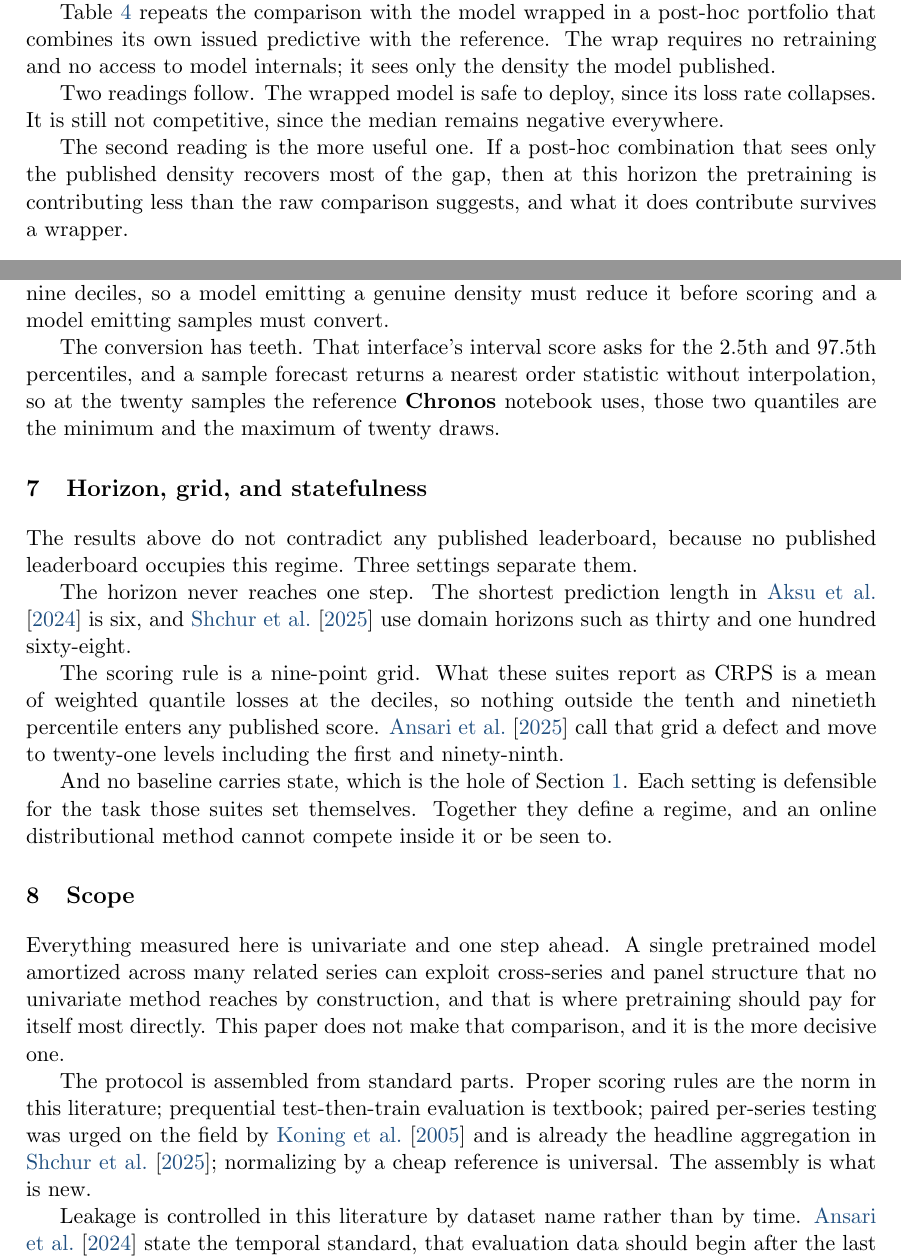
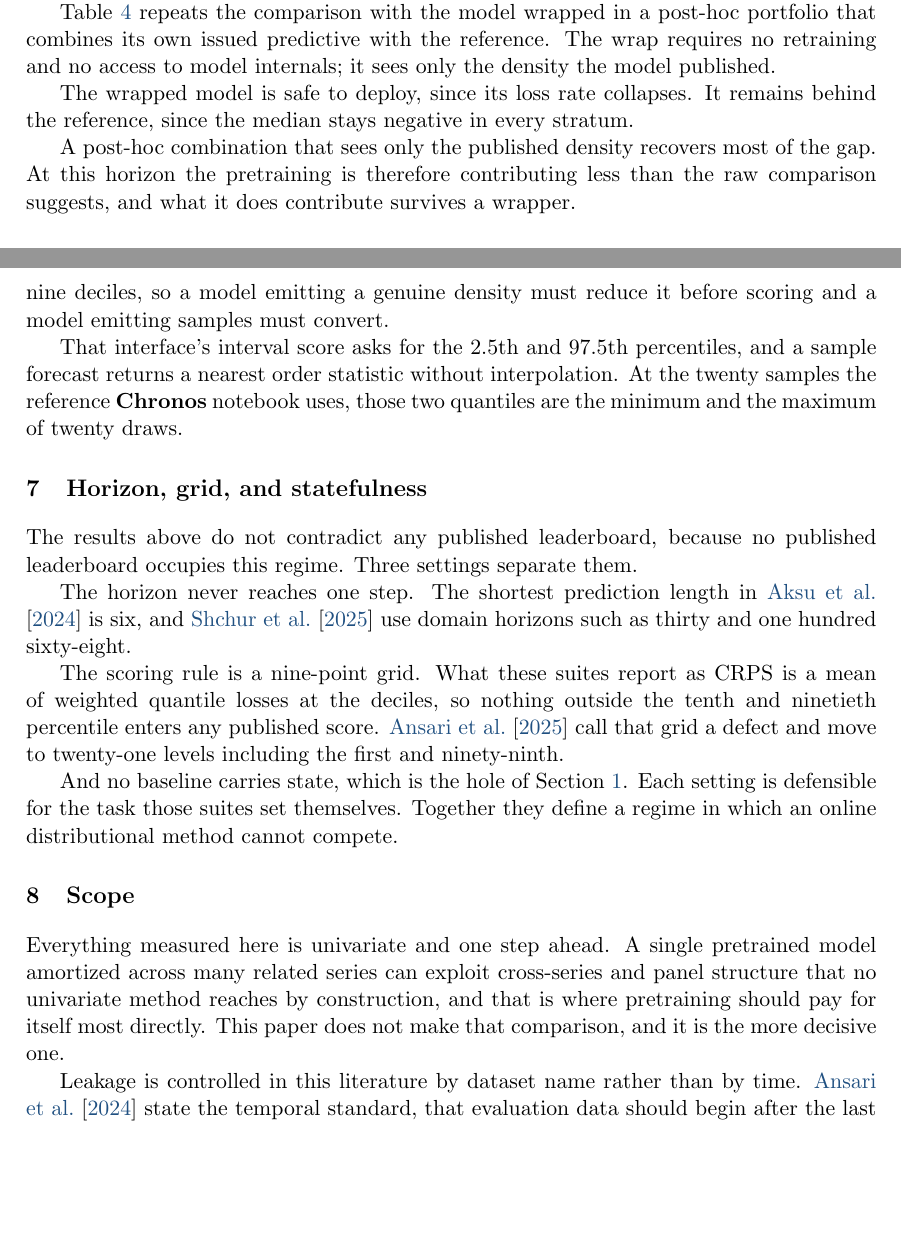
Before and after one commit to microprediction/skaters, a LaTeX document (papers/stronger-benchmark/stronger-benchmark.tex): two parts of pages 5 and 6 of 8, joined at a grey line, cut so that both start at the same text, the shorter picture padded with empty space. Compiled offline with pdfLaTeX.

Commit message:
Style pass against the dossier: cut the flourishes and the novelty paragraph
Removed "The conversion has teeth", a dramatic fragment used to manufacture
emphasis, which rule 6 rules out. Removed the paragraph beginning "The protocol
is assembled from standard parts" and ending "The assembly is what is new": a
reader of this literature already knows what benchmarking involves, and the
paragraph was self-commentary about the contribution rather than a statement
about the work.

Also cut: "or be seen to" as a tail on an otherwise complete sentence, "Two
readings follow" and "The second reading is the more useful one" as
editorialising scaffolding around results that state themselves, "carry the
field" as a colourful verb where a count will do, and "That is the argument for
this particular arm" as a rhetorical setup.

The short sentences that remain all carry content, which is the register the
dossier describes rather than a tic.

Co-Authored-By: Claude Opus 5 (1M context) <noreply@anthropic.com>

```diff
--- a/papers/stronger-benchmark/stronger-benchmark.tex
+++ b/papers/stronger-benchmark/stronger-benchmark.tex
@@ -347,14 +347,12 @@ in every stratum.}
 \label{tab:wrapped}
 \end{table}
 
-Two readings follow. The wrapped model is safe to deploy, since its loss rate
-collapses. It is still not competitive, since the median remains negative
-everywhere.
+The wrapped model is safe to deploy, since its loss rate collapses. It remains
+behind the reference, since the median stays negative in every stratum.
 
-The second reading is the more useful one. If a post-hoc combination that sees
-only the published density recovers most of the gap, then at this horizon the
-pretraining is contributing less than the raw comparison suggests, and what it
-does contribute survives a wrapper.
+A post-hoc combination that sees only the published density recovers most of the
+gap. At this horizon the pretraining is therefore contributing less than the raw
+comparison suggests, and what it does contribute survives a wrapper.
 
 %% -------------------------------------------------------------------------
 \section{The reconstruction moves the answer more than the model does}\label{sec:nozzle}
@@ -375,11 +373,10 @@ not peculiar to this study: the \citet{aksu2024gifteval} submission interface
 requires a mean and nine deciles, so a model emitting a genuine density must
 reduce it before scoring and a model emitting samples must convert.
 
-The conversion has teeth. That interface's interval score asks for the
-$2.5$th and $97.5$th percentiles, and a sample forecast returns a nearest order
-statistic without interpolation, so at the twenty samples the reference
-\pkg{Chronos} notebook uses, those two quantiles are the minimum and the maximum
-of twenty draws.
+That interface's interval score asks for the $2.5$th and $97.5$th percentiles,
+and a sample forecast returns a nearest order statistic without interpolation.
+At the twenty samples the reference \pkg{Chronos} notebook uses, those two
+quantiles are the minimum and the maximum of twenty draws.
 
 %% -------------------------------------------------------------------------
 \section{Horizon, grid, and statefulness}\label{sec:suites}
@@ -399,8 +396,7 @@ levels including the first and ninety-ninth.
 
 And no baseline carries state, which is the hole of Section~\ref{sec:intro}.
 Each setting is defensible for the task those suites set themselves. Together
-they define a regime, and an online distributional method cannot compete inside
-it or be seen to.
+they define a regime in which an online distributional method cannot compete.
 
 %% -------------------------------------------------------------------------
 \section{Scope}\label{sec:scope}
@@ -410,12 +406,6 @@ model amortized across many related series can exploit cross-series and panel
 structure that no univariate method reaches by construction, and that is where
 pretraining should pay for itself most directly. This paper does not make that
 comparison, and it is the more decisive one.
-
-The protocol is assembled from standard parts. Proper scoring rules are the norm
-in this literature; prequential test-then-train evaluation is textbook; paired
-per-series testing was urged on the field by \citet{koning2005m3} and is already
-the headline aggregation in \citet{shchur2025fevbench}; normalizing by a cheap
-reference is universal. The assembly is what is new.
 
 Leakage is controlled in this literature by dataset name rather than by time.
 \citet{ansari2024chronos} state the temporal standard, that evaluation data
```
Also changed, not shown: papers/stronger-benchmark/stronger-benchmark.pdf, papers/stronger-benchmark/stronger-benchmark.tex (6 more changed lines).
